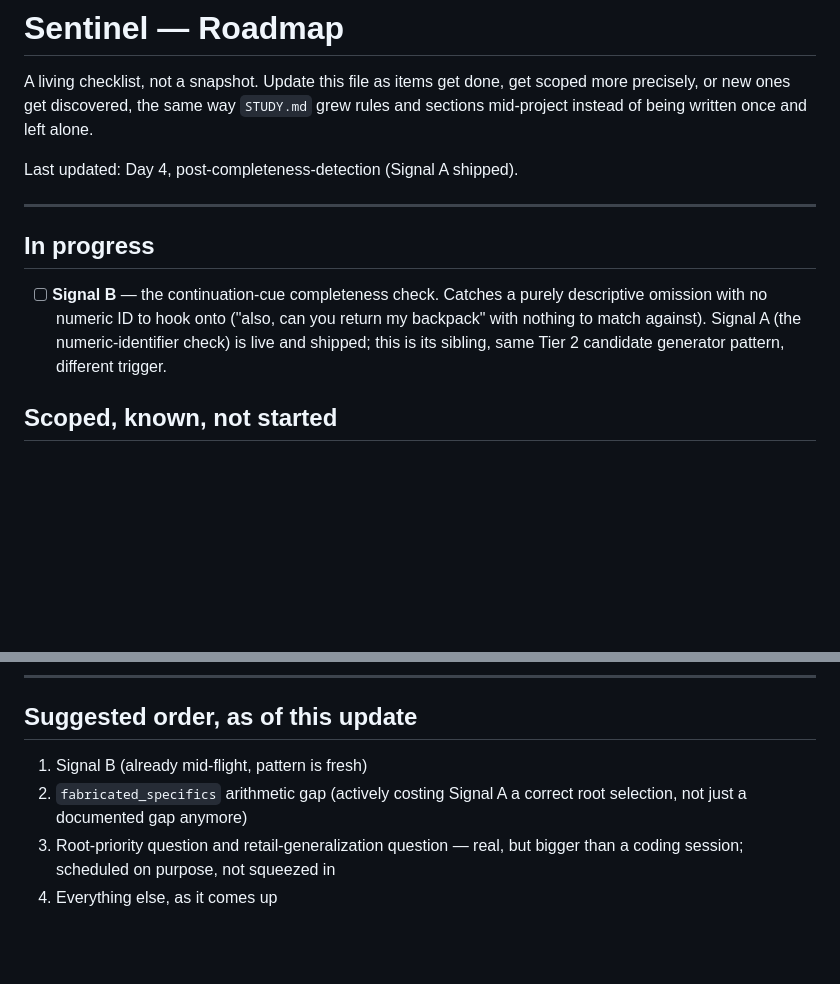
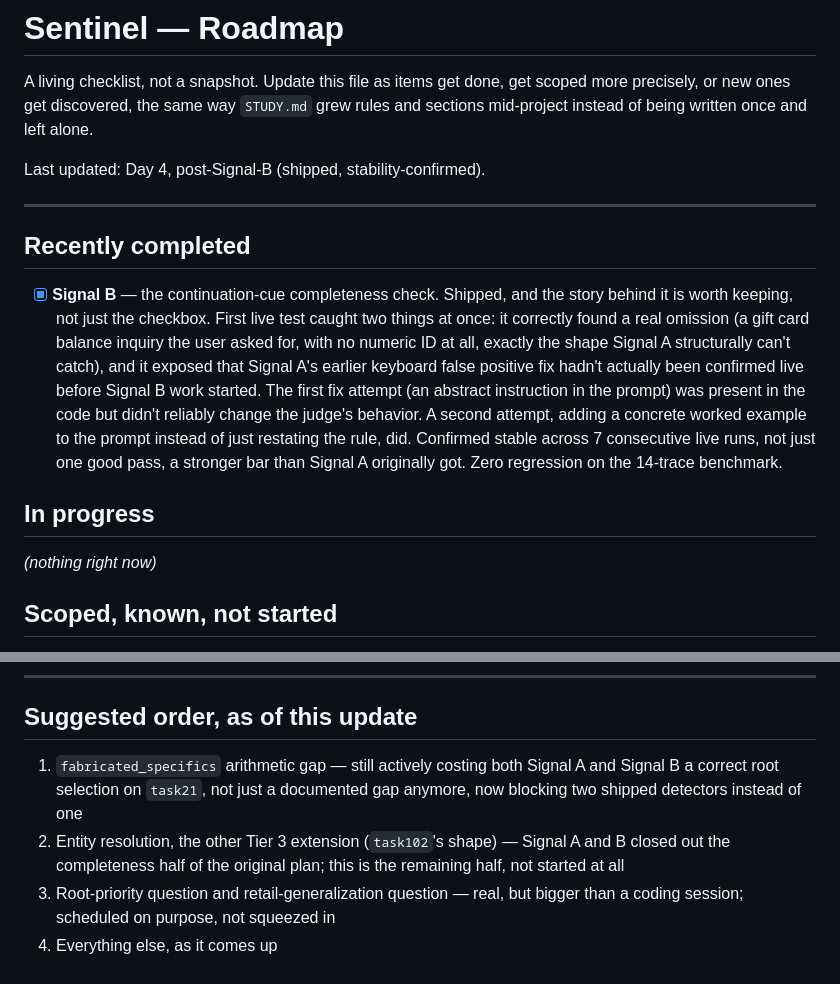
Before and after one commit to vikram-wani/sentinel, a Markdown page: ROADMAP.md, 2 parts joined by grey strips. Rendered like a GitHub page; blank space fills up the shorter version.

Commit message:
Signal B shipped and stability-confirmed, update roadmap

```diff
--- a/ROADMAP.md
+++ b/ROADMAP.md
@@ -5,17 +5,30 @@ scoped more precisely, or new ones get discovered, the same way `STUDY.md`
 grew rules and sections mid-project instead of being written once and left
 alone.
 
-Last updated: Day 4, post-completeness-detection (Signal A shipped).
+Last updated: Day 4, post-Signal-B (shipped, stability-confirmed).
 
 ---
 
+## Recently completed
+
+- [x] **Signal B** — the continuation-cue completeness check. Shipped, and
+      the story behind it is worth keeping, not just the checkbox. First
+      live test caught two things at once: it correctly found a real
+      omission (a gift card balance inquiry the user asked for, with no
+      numeric ID at all, exactly the shape Signal A structurally can't
+      catch), and it exposed that Signal A's earlier keyboard false
+      positive fix hadn't actually been confirmed live before Signal B
+      work started. The first fix attempt (an abstract instruction in the
+      prompt) was present in the code but didn't reliably change the
+      judge's behavior. A second attempt, adding a concrete worked example
+      to the prompt instead of just restating the rule, did. Confirmed
+      stable across 7 consecutive live runs, not just one good pass, a
+      stronger bar than Signal A originally got. Zero regression on the
+      14-trace benchmark.
+
 ## In progress
 
-- [ ] **Signal B** — the continuation-cue completeness check. Catches a
-      purely descriptive omission with no numeric ID to hook onto ("also,
-      can you return my backpack" with nothing to match against). Signal A
-      (the numeric-identifier check) is live and shipped; this is its
-      sibling, same Tier 2 candidate generator pattern, different trigger.
+*(nothing right now)*
 
 ## Scoped, known, not started
 
@@ -80,9 +93,12 @@ and burns time before checking here first.
 
 ## Suggested order, as of this update
 
-1. Signal B (already mid-flight, pattern is fresh)
-2. `fabricated_specifics` arithmetic gap (actively costing Signal A a
-   correct root selection, not just a documented gap anymore)
+1. `fabricated_specifics` arithmetic gap — still actively costing both
+   Signal A and Signal B a correct root selection on `task21`, not just a
+   documented gap anymore, now blocking two shipped detectors instead of one
+2. Entity resolution, the other Tier 3 extension (`task102`'s shape) —
+   Signal A and B closed out the completeness half of the original plan;
+   this is the remaining half, not started at all
 3. Root-priority question and retail-generalization question — real, but
    bigger than a coding session; scheduled on purpose, not squeezed in
 4. Everything else, as it comes up
```
